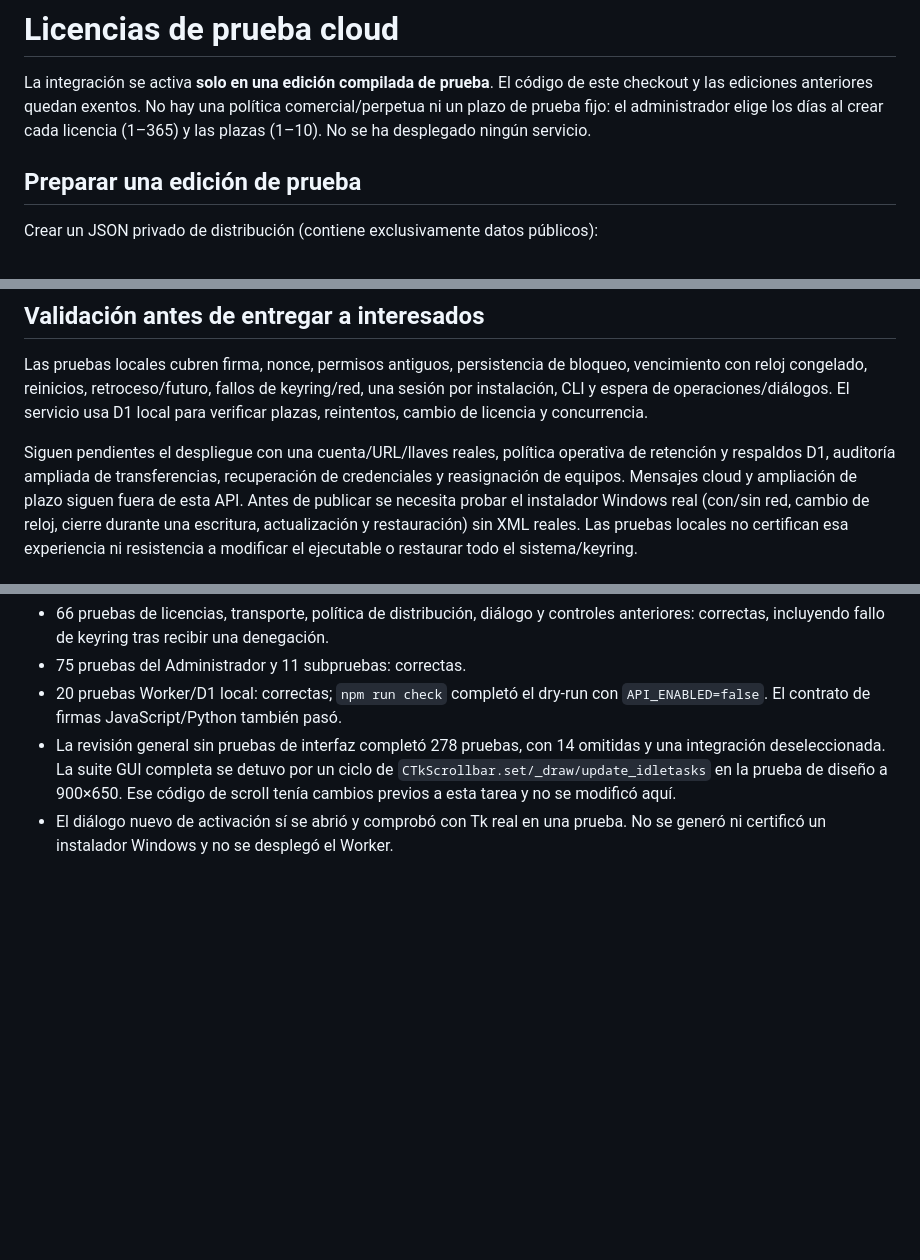
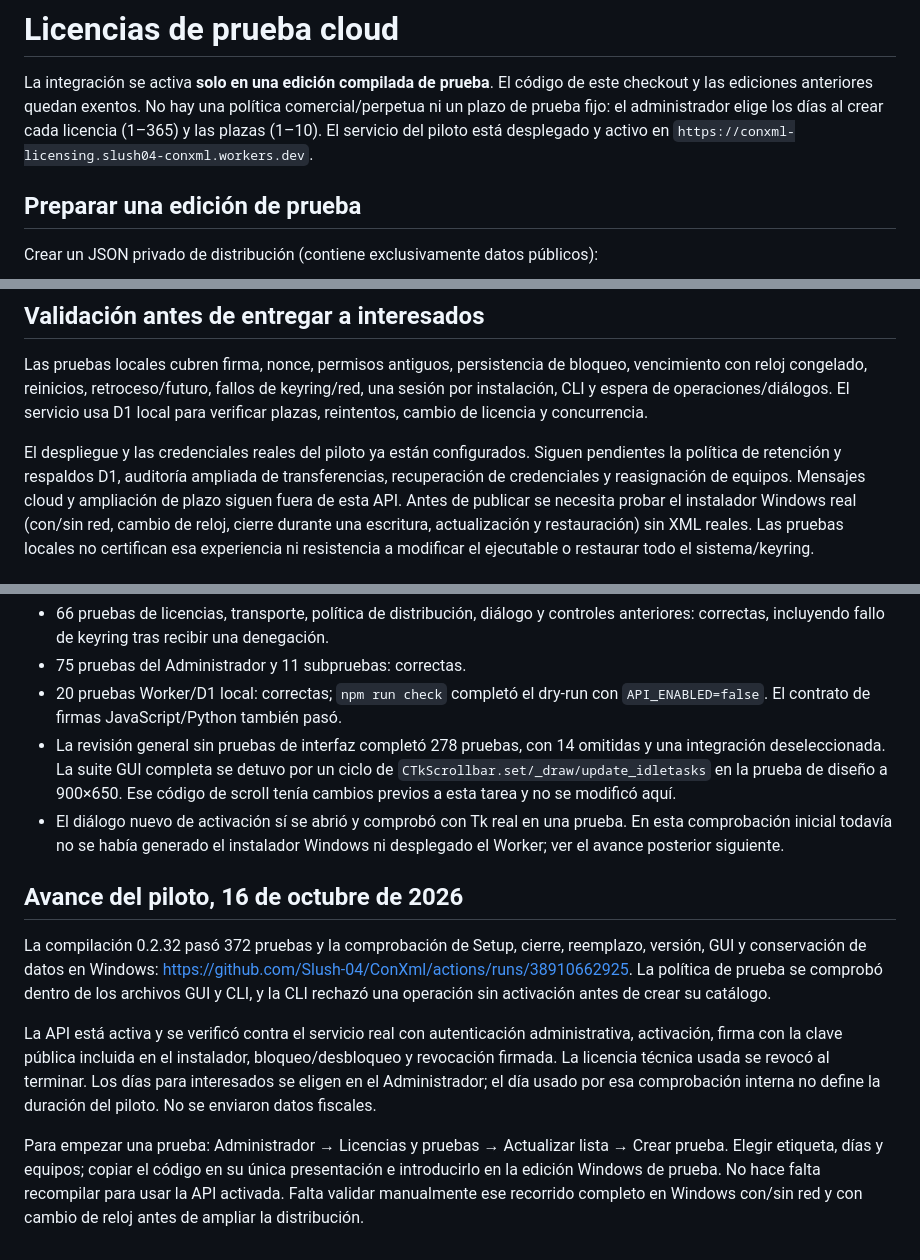
Before and after one commit to Slush-04/ConXml, a Markdown page: docs/licencias-cloud.md, 3 parts joined by grey strips. Rendered like a GitHub page; blank space fills up the shorter version.

Commit message:
Registrar API activa y validación del piloto Windows 0.2.32

```diff
--- a/docs/licencias-cloud.md
+++ b/docs/licencias-cloud.md
@@ -3,7 +3,8 @@
 La integración se activa **solo en una edición compilada de prueba**. El código de
 este checkout y las ediciones anteriores quedan exentos. No hay una política
 comercial/perpetua ni un plazo de prueba fijo: el administrador elige los días al
-crear cada licencia (1–365) y las plazas (1–10). No se ha desplegado ningún servicio.
+crear cada licencia (1–365) y las plazas (1–10). El servicio del piloto está desplegado y activo en
+`https://conxml-licensing.slush04-conxml.workers.dev`.
 
 ## Preparar una edición de prueba
 
@@ -133,8 +134,8 @@ vencimiento con reloj congelado, reinicios, retroceso/futuro, fallos de keyring/
 una sesión por instalación, CLI y espera de operaciones/diálogos. El servicio usa
 D1 local para verificar plazas, reintentos, cambio de licencia y concurrencia.
 
-Siguen pendientes el despliegue con una cuenta/URL/llaves reales, política operativa
-de retención y respaldos D1, auditoría ampliada de transferencias, recuperación de
+El despliegue y las credenciales reales del piloto ya están configurados. Siguen
+pendientes la política de retención y respaldos D1, auditoría ampliada de transferencias, recuperación de
 credenciales y reasignación de equipos. Mensajes cloud y ampliación de plazo siguen
 fuera de esta API. Antes de publicar se necesita probar el instalador Windows real
 (con/sin red, cambio de reloj, cierre durante una escritura, actualización y
@@ -153,4 +154,25 @@ resistencia a modificar el ejecutable o restaurar todo el sistema/keyring.
   `CTkScrollbar.set/_draw/update_idletasks` en la prueba de diseño a 900×650.
   Ese código de scroll tenía cambios previos a esta tarea y no se modificó aquí.
 - El diálogo nuevo de activación sí se abrió y comprobó con Tk real en una prueba.
-  No se generó ni certificó un instalador Windows y no se desplegó el Worker.
+  En esta comprobación inicial todavía no se había generado el instalador Windows
+  ni desplegado el Worker; ver el avance posterior siguiente.
+
+## Avance del piloto, 16 de octubre de 2026
+
+La compilación 0.2.32 pasó 372 pruebas y la comprobación de Setup, cierre, reemplazo,
+versión, GUI y conservación de datos en Windows:
+https://github.com/Slush-04/ConXml/actions/runs/38910662925.
+La política de prueba se comprobó dentro de los archivos GUI y CLI, y la CLI rechazó
+una operación sin activación antes de crear su catálogo.
+
+La API está activa y se verificó contra el servicio real con autenticación
+administrativa, activación, firma con la clave pública incluida en el instalador,
+bloqueo/desbloqueo y revocación firmada. La licencia técnica usada se revocó al
+terminar. Los días para interesados se eligen en el Administrador; el día usado por
+esa comprobación interna no define la duración del piloto. No se enviaron datos fiscales.
+
+Para empezar una prueba: Administrador → Licencias y pruebas → Actualizar lista →
+Crear prueba. Elegir etiqueta, días y equipos; copiar el código en su única
+presentación e introducirlo en la edición Windows de prueba. No hace falta
+recompilar para usar la API activada. Falta validar manualmente ese recorrido
+completo en Windows con/sin red y con cambio de reloj antes de ampliar la distribución.
```
